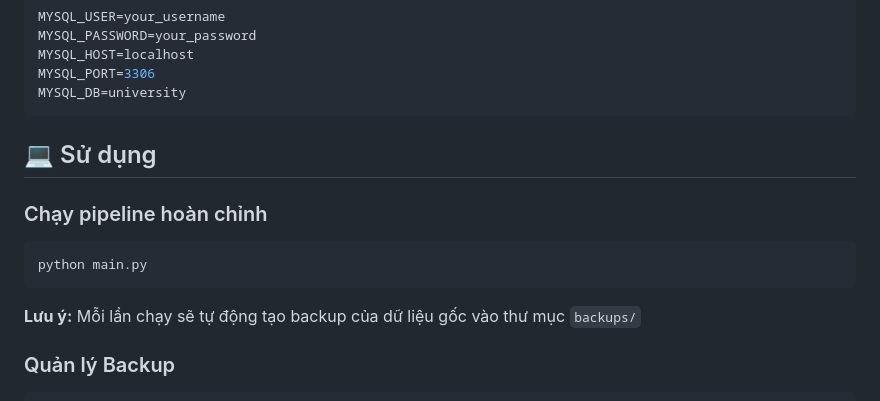
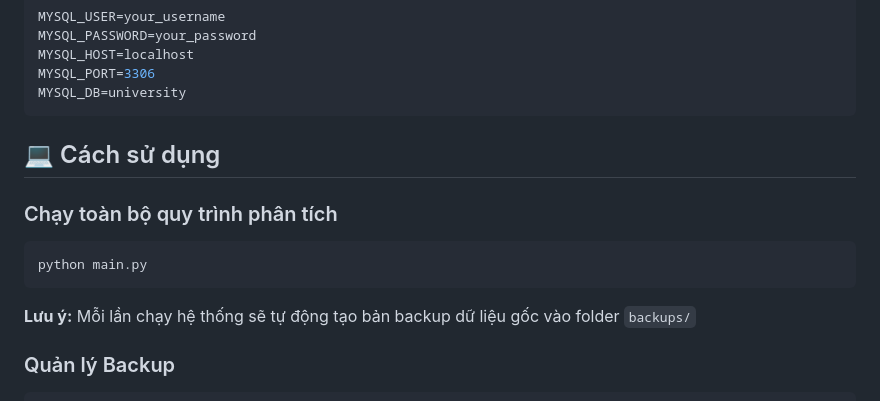
Before and after one commit to mhan0505/student-management-system, a Markdown page: README.md, the part around one of its changes. Rendered like a GitHub page.

````diff
--- a/README.md
+++ b/README.md
@@ -165,15 +167,15 @@ MYSQL_PORT=3306
 MYSQL_DB=university
 ```
 
-## 💻 Sử dụng
+## 💻 Cách sử dụng
 
-### Chạy pipeline hoàn chỉnh
+### Chạy toàn bộ quy trình phân tích
 
 ```powershell
 python main.py
 ```
 
-**Lưu ý:** Mỗi lần chạy sẽ tự động tạo backup của dữ liệu gốc vào thư mục `backups/`
+**Lưu ý:** Mỗi lần chạy hệ thống sẽ tự động tạo bản backup dữ liệu gốc vào folder `backups/`
 
 ### Quản lý Backup
 
````
Also changed, not shown: other parts of README.md (+82 -80 lines).
